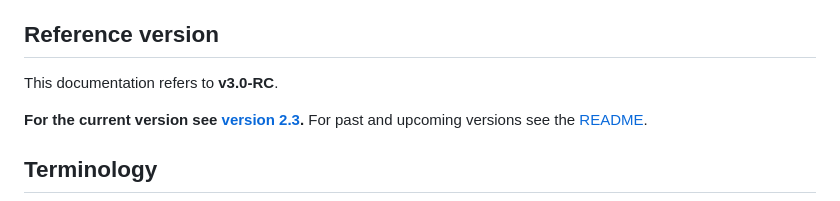
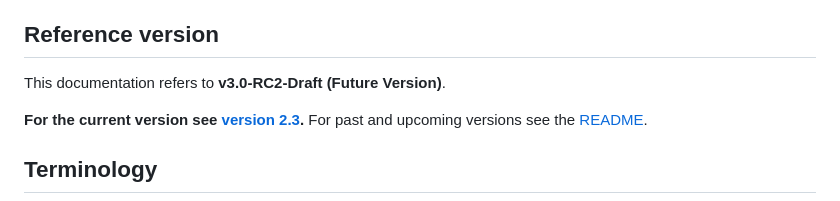
Before and after one commit to MobilityData/gbfs, a Markdown page: gbfs.md, the part around the change. GitHub-like rendering.

Commit message:
Set documentation version to v3.0-RC2 (#562)
* Set documentation version to v3.0-RC2-Draft (Future version)

```diff
--- a/gbfs.md
+++ b/gbfs.md
@@ -4,7 +4,7 @@ This document explains the types of files and data that comprise the General Bik
 
 ## Reference version
 
-This documentation refers to **v3.0-RC**.
+This documentation refers to **v3.0-RC2-Draft (Future Version)**.
 
 **For the current version see [**version 2.3**](https://github.com/MobilityData/gbfs/blob/v2.3/gbfs.md).** For past and upcoming versions see the [README](https://github.com/MobilityData/gbfs/blob/master/README.md#current-version-recommended).
 
```
